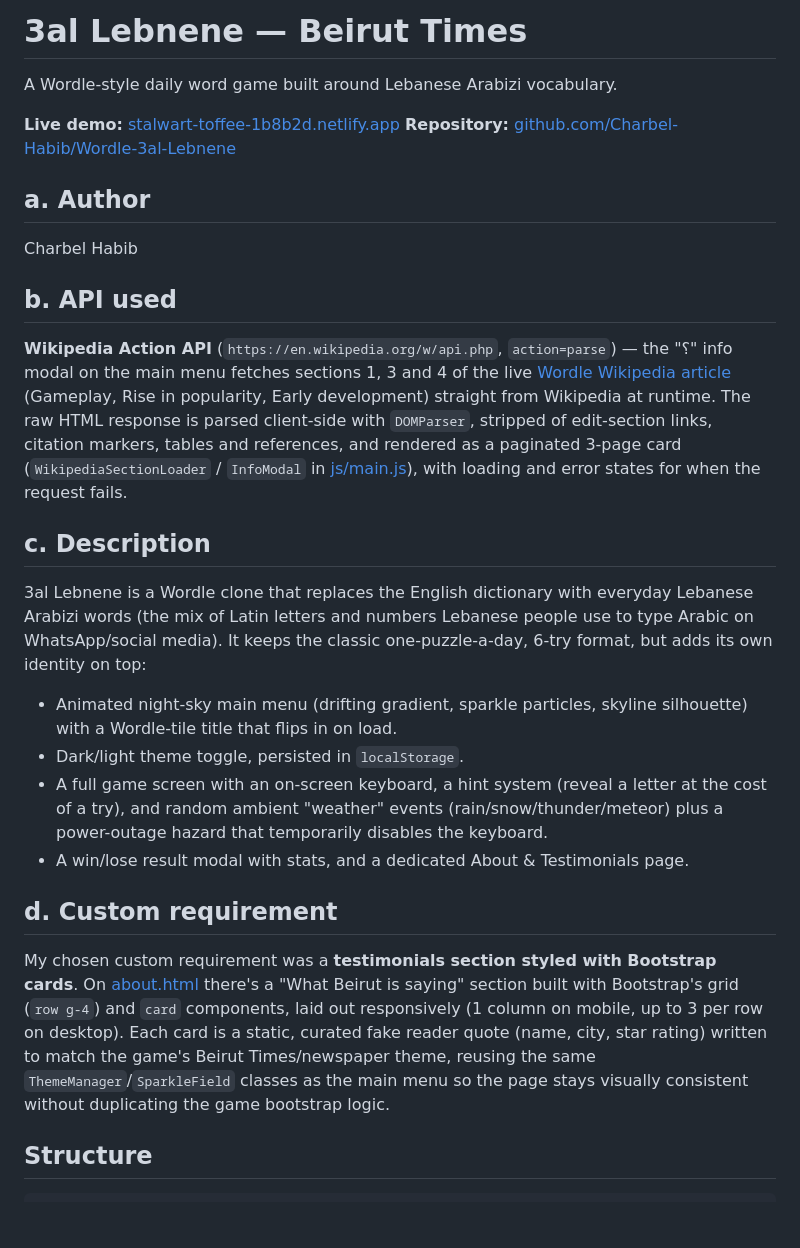
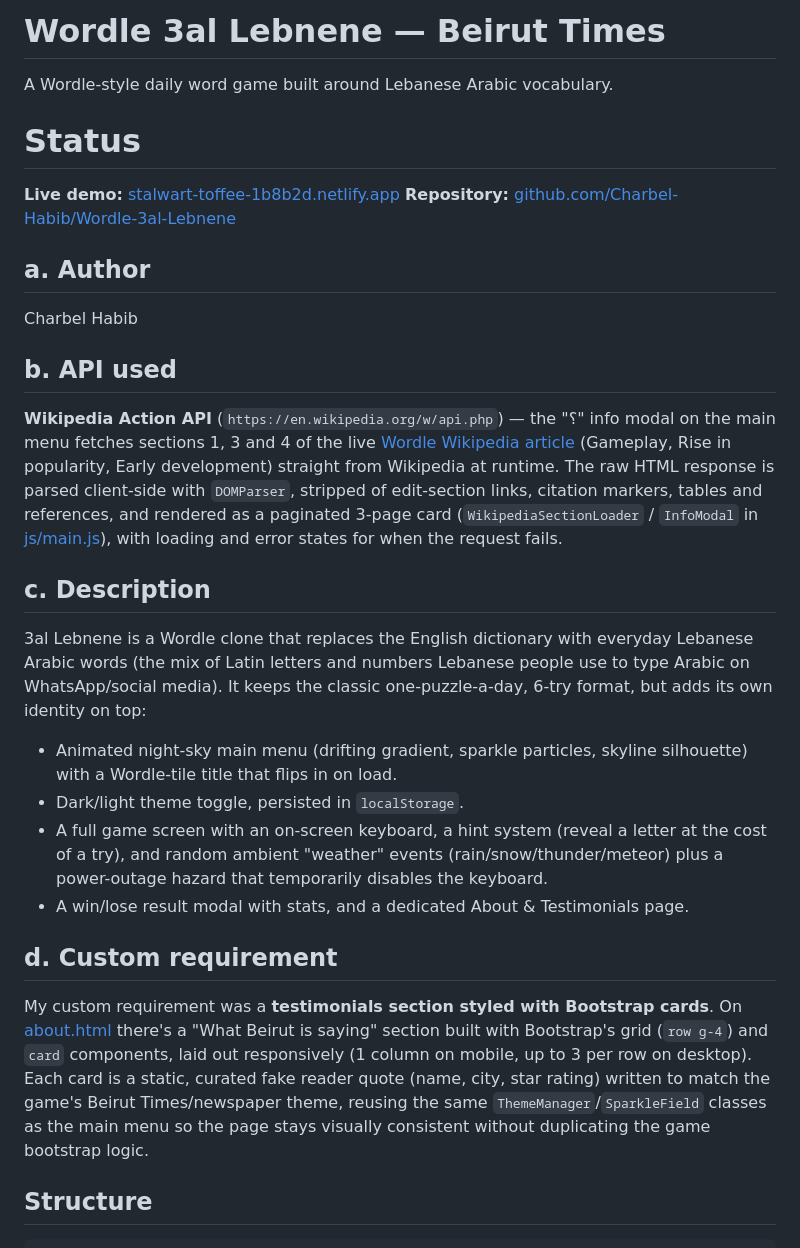
Before and after one commit to Charbel-Habib/Wordle-3al-Lebnene, a Markdown page: README.md, the part around one of its changes. Drawn GitHub-style; blank space fills up the shorter version.

```diff
--- a/README.md
+++ b/README.md
@@ -1,6 +1,8 @@
-# 3al Lebnene — Beirut Times
+# Wordle 3al Lebnene — Beirut Times
 
-A Wordle-style daily word game built around Lebanese Arabizi vocabulary.
+A Wordle-style daily word game built around Lebanese Arabic vocabulary.
+
+# Status
 
 **Live demo:** [stalwart-toffee-1b8b2d.netlify.app](https://stalwart-toffee-1b8b2d.netlify.app)
 **Repository:** [github.com/Charbel-Habib/Wordle-3al-Lebnene](https://github.com/Charbel-Habib/Wordle-3al-Lebnene)
@@ -11,11 +13,11 @@ Charbel Habib
 
 ## b. API used
 
-**Wikipedia Action API** (`https://en.wikipedia.org/w/api.php`, `action=parse`) — the "؟" info modal on the main menu fetches sections 1, 3 and 4 of the live [Wordle Wikipedia article](https://en.wikipedia.org/wiki/Wordle) (Gameplay, Rise in popularity, Early development) straight from Wikipedia at runtime. The raw HTML response is parsed client-side with `DOMParser`, stripped of edit-section links, citation markers, tables and references, and rendered as a paginated 3-page card (`WikipediaSectionLoader` / `InfoModal` in [js/main.js](js/main.js)), with loading and error states for when the request fails.
+**Wikipedia Action API** (`https://en.wikipedia.org/w/api.php`) — the "؟" info modal on the main menu fetches sections 1, 3 and 4 of the live [Wordle Wikipedia article](https://en.wikipedia.org/wiki/Wordle) (Gameplay, Rise in popularity, Early development) straight from Wikipedia at runtime. The raw HTML response is parsed client-side with `DOMParser`, stripped of edit-section links, citation markers, tables and references, and rendered as a paginated 3-page card (`WikipediaSectionLoader` / `InfoModal` in [js/main.js](js/main.js)), with loading and error states for when the request fails.
 
 ## c. Description
 
-3al Lebnene is a Wordle clone that replaces the English dictionary with everyday Lebanese Arabizi words (the mix of Latin letters and numbers Lebanese people use to type Arabic on WhatsApp/social media). It keeps the classic one-puzzle-a-day, 6-try format, but adds its own identity on top:
+3al Lebnene is a Wordle clone that replaces the English dictionary with everyday Lebanese Arabic words (the mix of Latin letters and numbers Lebanese people use to type Arabic on WhatsApp/social media). It keeps the classic one-puzzle-a-day, 6-try format, but adds its own identity on top:
 
 - Animated night-sky main menu (drifting gradient, sparkle particles, skyline silhouette) with a Wordle-tile title that flips in on load.
 - Dark/light theme toggle, persisted in `localStorage`.
@@ -24,7 +26,7 @@ Charbel Habib
 
 ## d. Custom requirement
 
-My chosen custom requirement was a **testimonials section styled with Bootstrap cards**. On [about.html](about.html) there's a "What Beirut is saying" section built with Bootstrap's grid (`row g-4`) and `card` components, laid out responsively (1 column on mobile, up to 3 per row on desktop). Each card is a static, curated fake reader quote (name, city, star rating) written to match the game's Beirut Times/newspaper theme, reusing the same `ThemeManager`/`SparkleField` classes as the main menu so the page stays visually consistent without duplicating the game bootstrap logic.
+My custom requirement was a **testimonials section styled with Bootstrap cards**. On [about.html](about.html) there's a "What Beirut is saying" section built with Bootstrap's grid (`row g-4`) and `card` components, laid out responsively (1 column on mobile, up to 3 per row on desktop). Each card is a static, curated fake reader quote (name, city, star rating) written to match the game's Beirut Times/newspaper theme, reusing the same `ThemeManager`/`SparkleField` classes as the main menu so the page stays visually consistent without duplicating the game bootstrap logic.
 
 ## Structure
 
```
Also changed, not shown: other parts of README.md (+28 -22 lines).
